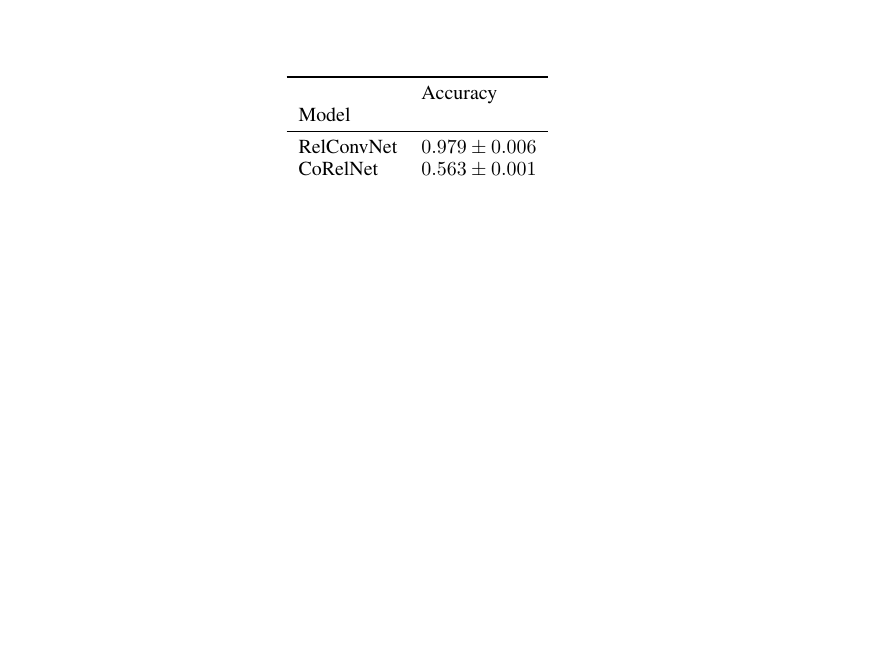
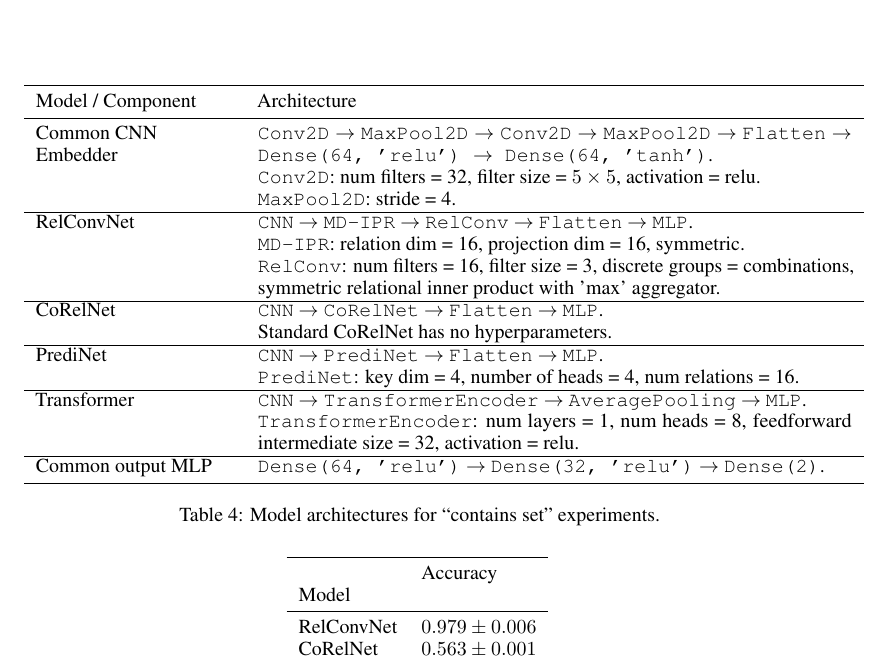
Before and after one commit to Awni00/relational-convolutions, a LaTeX paper (paper/main.tex, which reads paper/apppendix_experiments.tex): part of page 13 of 17 before the commit and part of page 14 of 18 after it, cut at the place of the change, the shorter picture padded with empty space. Compiled offline with pdfLaTeX.

Commit message:
added architecture table for set

```diff
--- a/paper/apppendix_experiments.tex
+++ b/paper/apppendix_experiments.tex
@@ -31,6 +29,12 @@
 
 \begin{table}[h]
     \centering
+    \input{figs/experiments/set_architectures_table.tex}
+    \caption{Model architectures for ``contains set'' experiments.}\label{tab:set_architectures}
+\end{table}
+
+\begin{table}[h]
+    \centering
     \input{figs/experiments/set_acc_table.tex}
-    \caption{Hold-out test accuracy on ``contains set'' task. We report means $\pm$ standard error of mean over 10 trials. These are the numbers associated with~\Cref{fig:contains_set_acc}}\label{tab:set_acc}
+    \caption{Hold-out test accuracy on ``contains set'' task. We report means $\pm$ standard error of mean over 10 trials. These are the numbers associated with~\Cref{fig:contains_set_acc}.}\label{tab:set_acc}
 \end{table}
```
Also changed, not shown: paper/apppendix_experiments.tex (10 more changed lines).
